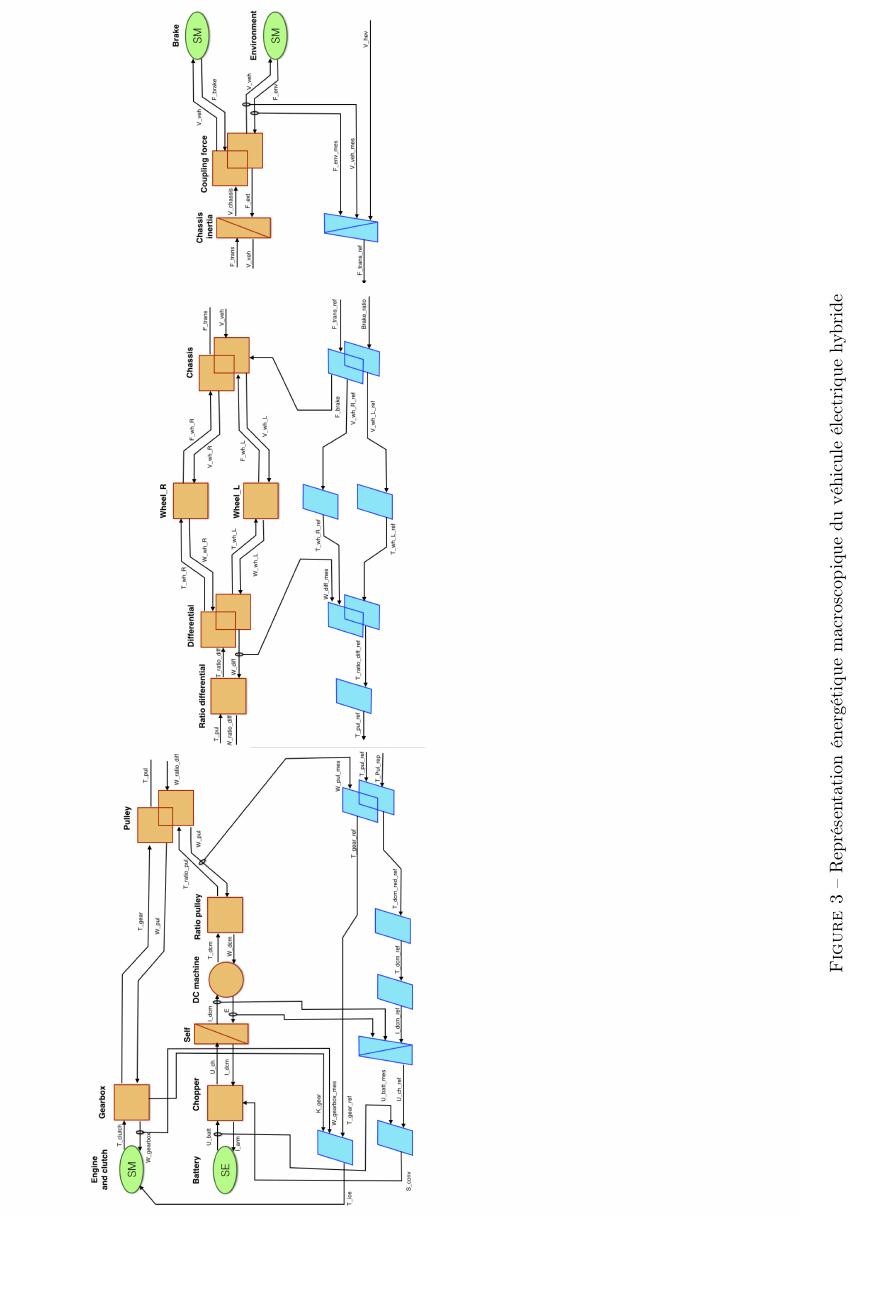
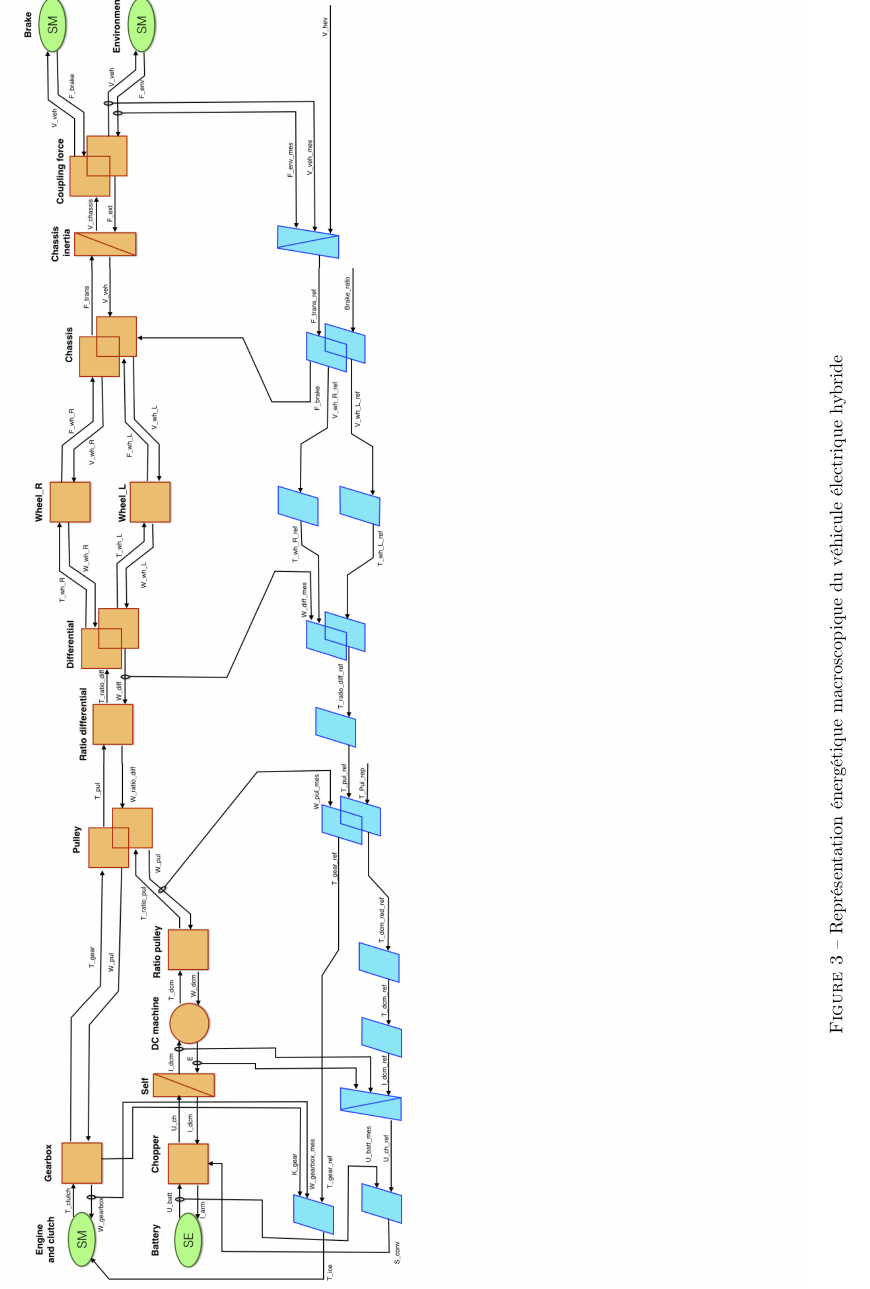
Before and after one commit to ValentinVERGEZ/IMA5_TP, a LaTeX document (VEH/CR_VEH.tex, which reads VEH/includes/annexes.tex): part of page 11 of 11, cut so that both start at the same text, the shorter picture padded with empty space. Compiled offline with pdfLaTeX.

Commit message:
REM ok et ajoutée en annexe

```diff
--- a/VEH/includes/annexes.tex
+++ b/VEH/includes/annexes.tex
@@ -5,7 +5,7 @@
 \section{REM compléte}\FloatBarrier
 \begin{sidewaysfigure}[ht]
 \begin{center}
-	\includegraphics[width=1.1\textwidth,angle=0]{images/REM_sale.png}
+	\includegraphics[width=1.1\textwidth,angle=0]{images/REM.png}
 	\caption{Représentation énergétique macroscopique du véhicule électrique hybride}\label{img:REM du VEH}
 \end{center}
 \end{sidewaysfigure}
```
Also changed, not shown: VEH/includes/conclu.tex (+1 -1 lines), VEH/images/REM.png (added).
